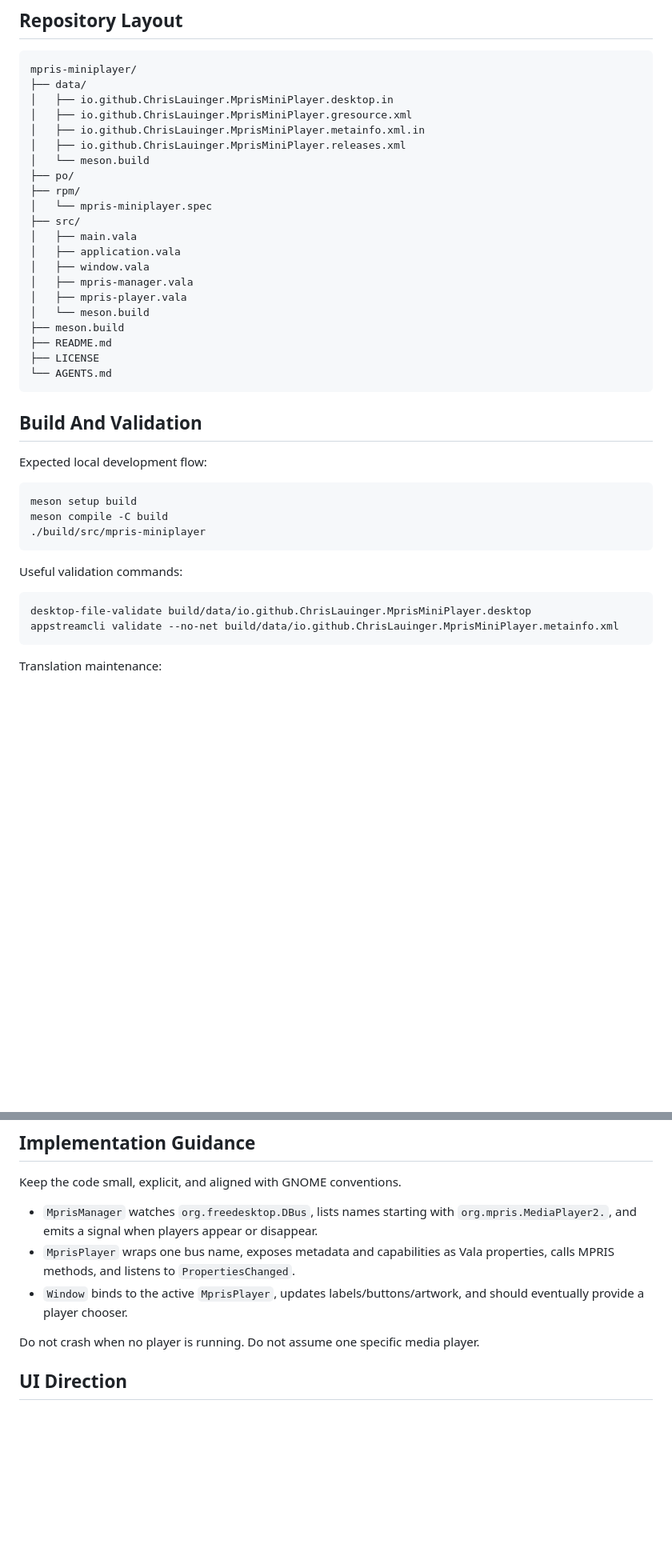
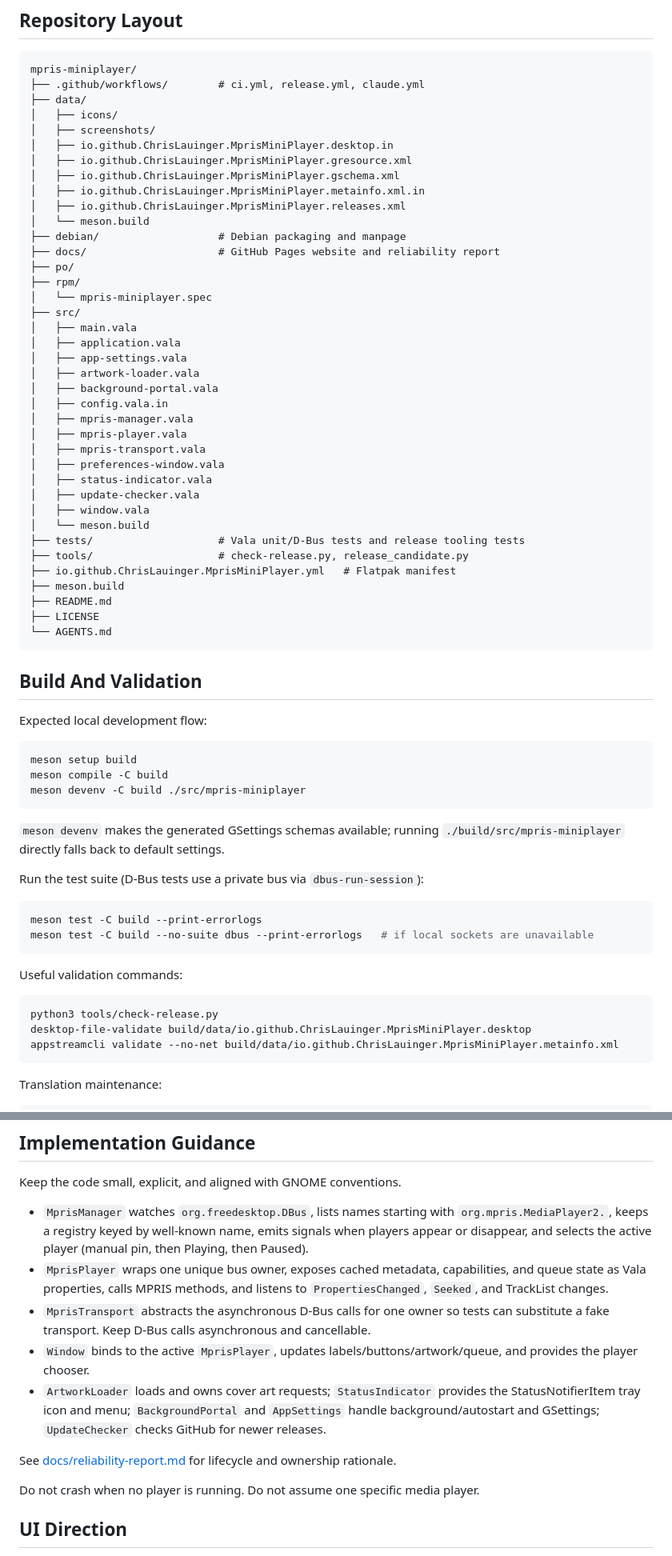
Before and after one commit to ChrisLauinger77/mpris-miniplayer, a Markdown page: AGENTS.md, 2 parts joined by grey strips. Shown at 80% size. Rendered like a GitHub page; blank space fills up the shorter version.

Commit message:
docs(project): refresh development guide and feature list

````diff
--- a/AGENTS.md
+++ b/AGENTS.md
@@ -33,22 +33,39 @@ Do not rewrite the long-term implementation in Python. Do not use raylib or imgu
 
 ```text
 mpris-miniplayer/
+├── .github/workflows/        # ci.yml, release.yml, claude.yml
 ├── data/
+│   ├── icons/
+│   ├── screenshots/
 │   ├── io.github.ChrisLauinger.MprisMiniPlayer.desktop.in
 │   ├── io.github.ChrisLauinger.MprisMiniPlayer.gresource.xml
+│   ├── io.github.ChrisLauinger.MprisMiniPlayer.gschema.xml
 │   ├── io.github.ChrisLauinger.MprisMiniPlayer.metainfo.xml.in
 │   ├── io.github.ChrisLauinger.MprisMiniPlayer.releases.xml
 │   └── meson.build
+├── debian/                   # Debian packaging and manpage
+├── docs/                     # GitHub Pages website and reliability report
 ├── po/
 ├── rpm/
 │   └── mpris-miniplayer.spec
 ├── src/
 │   ├── main.vala
 │   ├── application.vala
-│   ├── window.vala
+│   ├── app-settings.vala
+│   ├── artwork-loader.vala
+│   ├── background-portal.vala
+│   ├── config.vala.in
 │   ├── mpris-manager.vala
 │   ├── mpris-player.vala
+│   ├── mpris-transport.vala
+│   ├── preferences-window.vala
+│   ├── status-indicator.vala
+│   ├── update-checker.vala
+│   ├── window.vala
 │   └── meson.build
+├── tests/                    # Vala unit/D-Bus tests and release tooling tests
+├── tools/                    # check-release.py, release_candidate.py
+├── io.github.ChrisLauinger.MprisMiniPlayer.yml   # Flatpak manifest
 ├── meson.build
 ├── README.md
 ├── LICENSE
@@ -62,12 +79,23 @@ Expected local development flow:
 ```bash
 meson setup build
 meson compile -C build
-./build/src/mpris-miniplayer
+meson devenv -C build ./src/mpris-miniplayer
+```
+
+`meson devenv` makes the generated GSettings schemas available; running
+`./build/src/mpris-miniplayer` directly falls back to default settings.
+
+Run the test suite (D-Bus tests use a private bus via `dbus-run-session`):
+
+```bash
+meson test -C build --print-errorlogs
+meson test -C build --no-suite dbus --print-errorlogs   # if local sockets are unavailable
 ```
 
 Useful validation commands:
 
 ```bash
+python3 tools/check-release.py
 desktop-file-validate build/data/io.github.ChrisLauinger.MprisMiniPlayer.desktop
 appstreamcli validate --no-net build/data/io.github.ChrisLauinger.MprisMiniPlayer.metainfo.xml
 ```
@@ -248,9 +286,13 @@ Metadata details:
 
 Keep the code small, explicit, and aligned with GNOME conventions.
 
-- `MprisManager` watches `org.freedesktop.DBus`, lists names starting with `org.mpris.MediaPlayer2.`, and emits a signal when players appear or disappear.
-- `MprisPlayer` wraps one bus name, exposes metadata and capabilities as Vala properties, calls MPRIS methods, and listens to `PropertiesChanged`.
-- `Window` binds to the active `MprisPlayer`, updates labels/buttons/artwork, and should eventually provide a player chooser.
+- `MprisManager` watches `org.freedesktop.DBus`, lists names starting with `org.mpris.MediaPlayer2.`, keeps a registry keyed by well-known name, emits signals when players appear or disappear, and selects the active player (manual pin, then Playing, then Paused).
+- `MprisPlayer` wraps one unique bus owner, exposes cached metadata, capabilities, and queue state as Vala properties, calls MPRIS methods, and listens to `PropertiesChanged`, `Seeked`, and TrackList changes.
+- `MprisTransport` abstracts the asynchronous D-Bus calls for one owner so tests can substitute a fake transport. Keep D-Bus calls asynchronous and cancellable.
+- `Window` binds to the active `MprisPlayer`, updates labels/buttons/artwork/queue, and provides the player chooser.
+- `ArtworkLoader` loads and owns cover art requests; `StatusIndicator` provides the StatusNotifierItem tray icon and menu; `BackgroundPortal` and `AppSettings` handle background/autostart and GSettings; `UpdateChecker` checks GitHub for newer releases.
+
+See [docs/reliability-report.md](docs/reliability-report.md) for lifecycle and ownership rationale.
 
 Do not crash when no player is running. Do not assume one specific media player.
 
````
Also changed, not shown: other parts of AGENTS.md (+13 -3 lines), README.md (+4 -3 lines).
